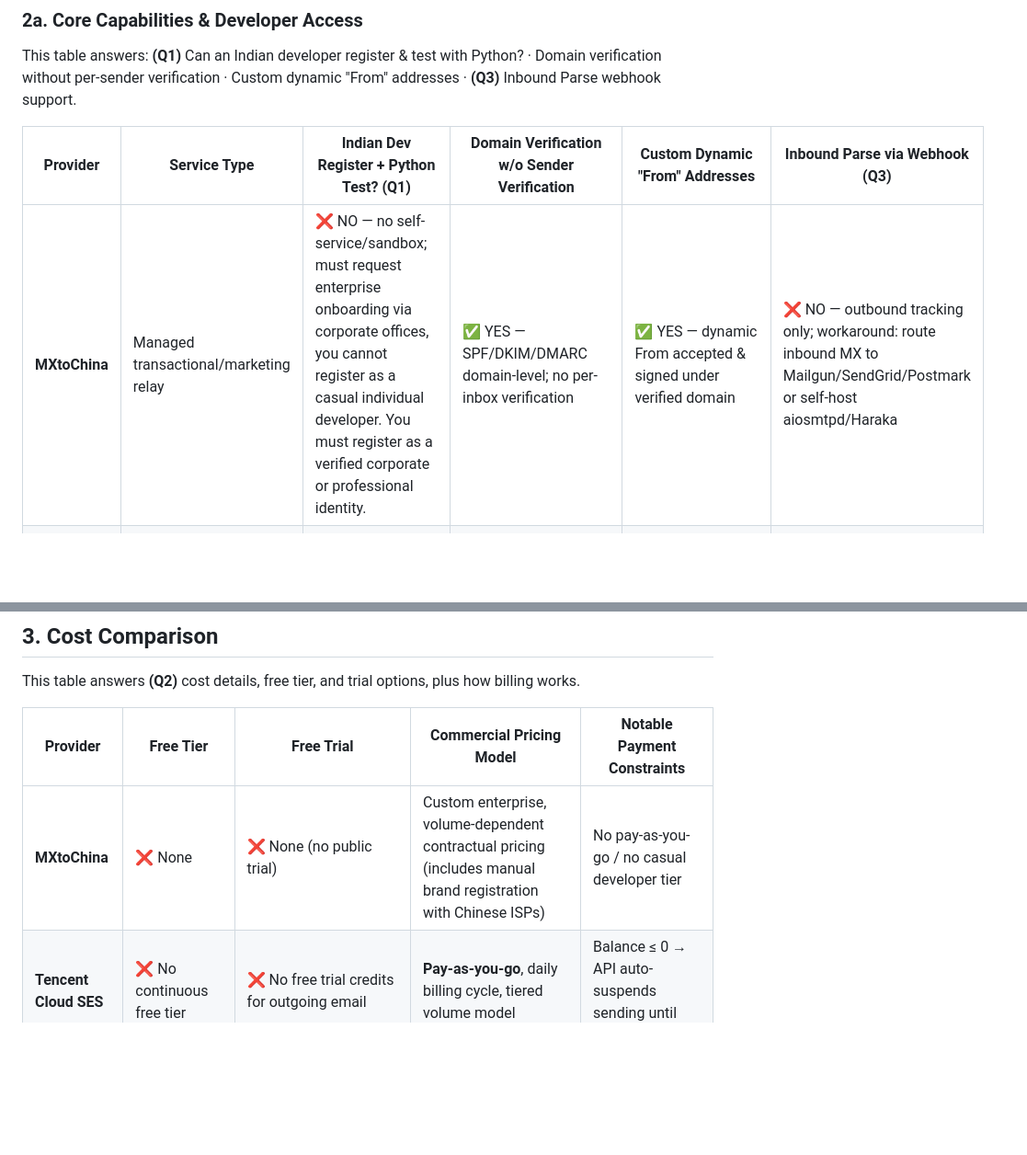
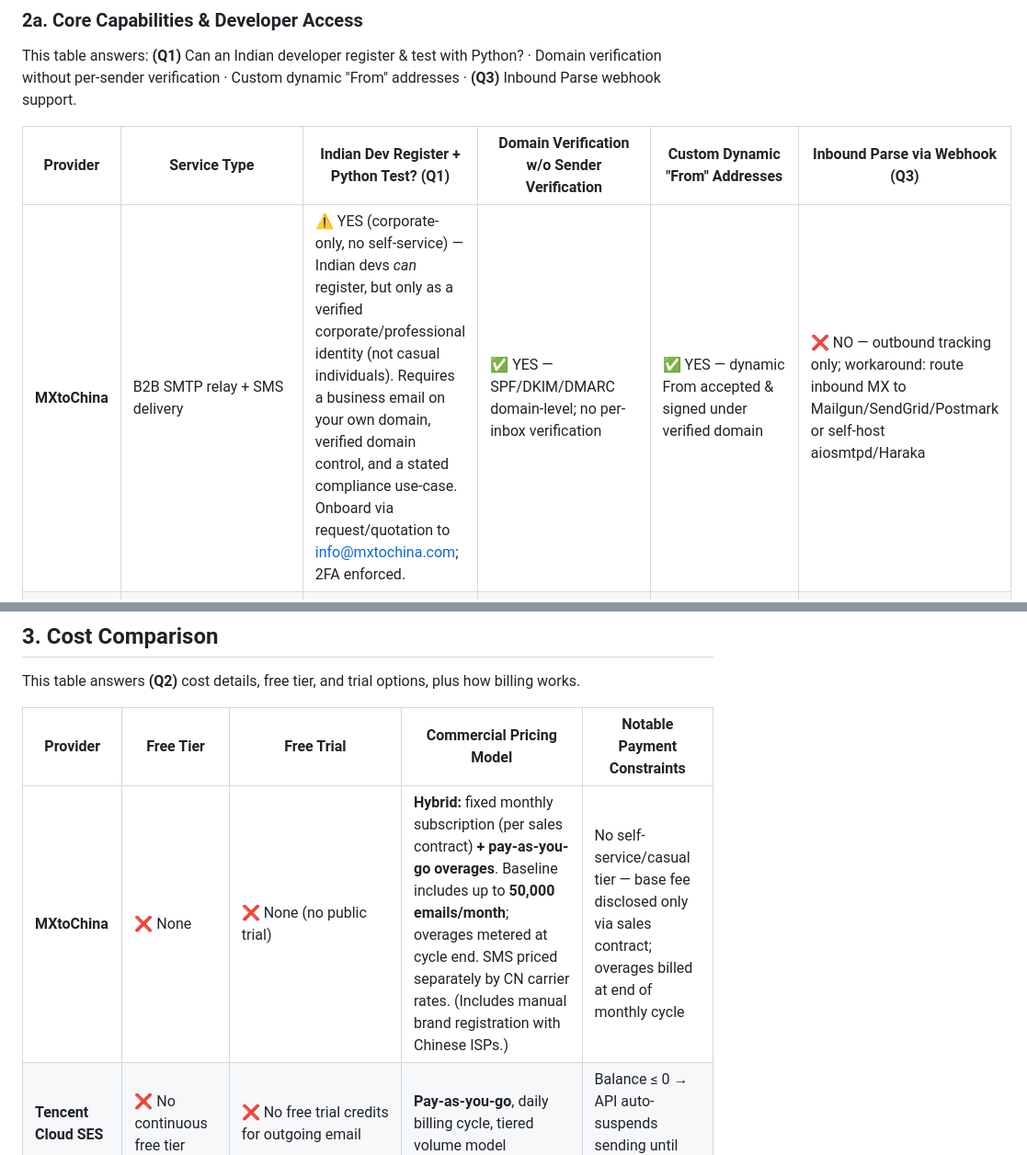
Before and after one commit to ankitprajapatgwl/EmailPOC, a Markdown page: email_docs/chinese_mail_providers.md, 2 parts joined by grey strips. Shown at 92% size. Drawn GitHub-style; blank space fills up the shorter version.

```diff
--- a/email_docs/chinese_mail_providers.md
+++ b/email_docs/chinese_mail_providers.md
@@ -44,7 +44,7 @@ This table answers: **(Q1)** Can an Indian developer register & test with Python
 
 | Provider | Service Type | Indian Dev Register + Python Test? (Q1) | Domain Verification w/o Sender Verification | Custom Dynamic "From" Addresses | Inbound Parse via Webhook (Q3) |
 |---|---|---|---|---|---|
-| **MXtoChina** | Managed transactional/marketing relay | ❌ NO — no self-service/sandbox; must request enterprise onboarding via corporate offices, you cannot register as a casual individual developer. You must register as a verified corporate or professional identity. | ✅ YES — SPF/DKIM/DMARC domain-level; no per-inbox verification | ✅ YES — dynamic From accepted & signed under verified domain | ❌ NO — outbound tracking only; workaround: route inbound MX to Mailgun/SendGrid/Postmark or self-host aiosmtpd/Haraka |
+| **MXtoChina** | B2B SMTP relay + SMS delivery | ⚠️ YES (corporate-only, no self-service) — Indian devs *can* register, but only as a verified corporate/professional identity (not casual individuals). Requires a business email on your own domain, verified domain control, and a stated compliance use-case. Onboard via request/quotation to info@mxtochina.com; 2FA enforced. | ✅ YES — SPF/DKIM/DMARC domain-level; no per-inbox verification | ✅ YES — dynamic From accepted & signed under verified domain | ❌ NO — outbound tracking only; workaround: route inbound MX to Mailgun/SendGrid/Postmark or self-host aiosmtpd/Haraka |
 | **Tencent Cloud SES** | Developer transactional API/SMTP | ✅ YES — Indian details, email/Google SSO, instant Python test via API Explorer or `tencentcloud-sdk-python` | ✅ YES — authorize whole domain/subdomain via TXT/CNAME/MX; any address under it | ✅ YES — dynamic From via API 3.0 (SendEmail) or SMTP | ❌ NO — outbound events only; workaround: SendGrid/Mailgun inbound parse or self-host aiosmtpd/Haraka |
 | **NetEase Enterprise Mail** | Corporate mailbox suite | ❌ NO — requires +86 China mobile + domestic Chinese business license | ❌ NO — every sender must be a provisioned mailbox/group/alias (else SMTP 550) | ❌ NO — blocked; workaround: sub-account API bridge, or pivot to NetEase Transactional Mail / Tencent SES / Aliyun DirectMail | ❌ NO — corporate events only; workaround: IMAP IDLE polling or MX split to Mailgun/SendGrid |
 | **Alibaba Enterprise Mail** | Corporate mailbox suite | ⚠️ YES (with restrictions) — Alibaba Cloud Intl account w/ Indian details; uses Client Security Password, not an open bulk mailer | ❌ NO — sender prefix must be pre-registered user/group/alias | ❌ NO — sender mismatch block; workaround: API alias provisioning, or pivot to Tencent SES / SendCloud | ❌ NO — admin events only; workaround: IMAP polling or MX split to SendGrid/Postmark/Mailgun |
@@ -76,7 +76,7 @@ This table answers **(Q2)** cost details, free tier, and trial options, plus how
 
 | Provider | Free Tier | Free Trial | Commercial Pricing Model | Notable Payment Constraints |
 |---|---|---|---|---|
-| **MXtoChina** | ❌ None | ❌ None (no public trial) | Custom enterprise, volume-dependent contractual pricing (includes manual brand registration with Chinese ISPs) | No pay-as-you-go / no casual developer tier |
+| **MXtoChina** | ❌ None | ❌ None (no public trial) | **Hybrid:** fixed monthly subscription (per sales contract) **+ pay-as-you-go overages**. Baseline includes up to **50,000 emails/month**; overages metered at cycle end. SMS priced separately by CN carrier rates. (Includes manual brand registration with Chinese ISPs.) | No self-service/casual tier — base fee disclosed only via sales contract; overages billed at end of monthly cycle |
 | **Tencent Cloud SES** | ❌ No continuous free tier | ❌ No free trial credits for outgoing email | **Pay-as-you-go**, daily billing cycle, tiered volume model | Balance ≤ 0 → API auto-suspends sending until topped up |
 | **NetEase Enterprise Mail** | ❌ No developer free tier | ⚠️ 7-day free trial (manual; via consultation/account manager, not scriptable) | Fixed enterprise packages; min **5 mailboxes** from **~¥1,000 RMB (~$138 USD)/year** | Not pay-as-you-go; no API developer profile |
 | **Alibaba Enterprise Mail** | ✅ **Free Edition** (limits) — bind custom GoDaddy domain + small cluster of internal accounts | (Free Edition serves as the entry point) | Standard/Advanced Editions: fixed **annual** commitment per mailbox (~5-account baseline) | Not pay-as-you-go |
```
Also changed, not shown: other parts of email_docs/chinese_mail_providers.md (+21 -6 lines).
